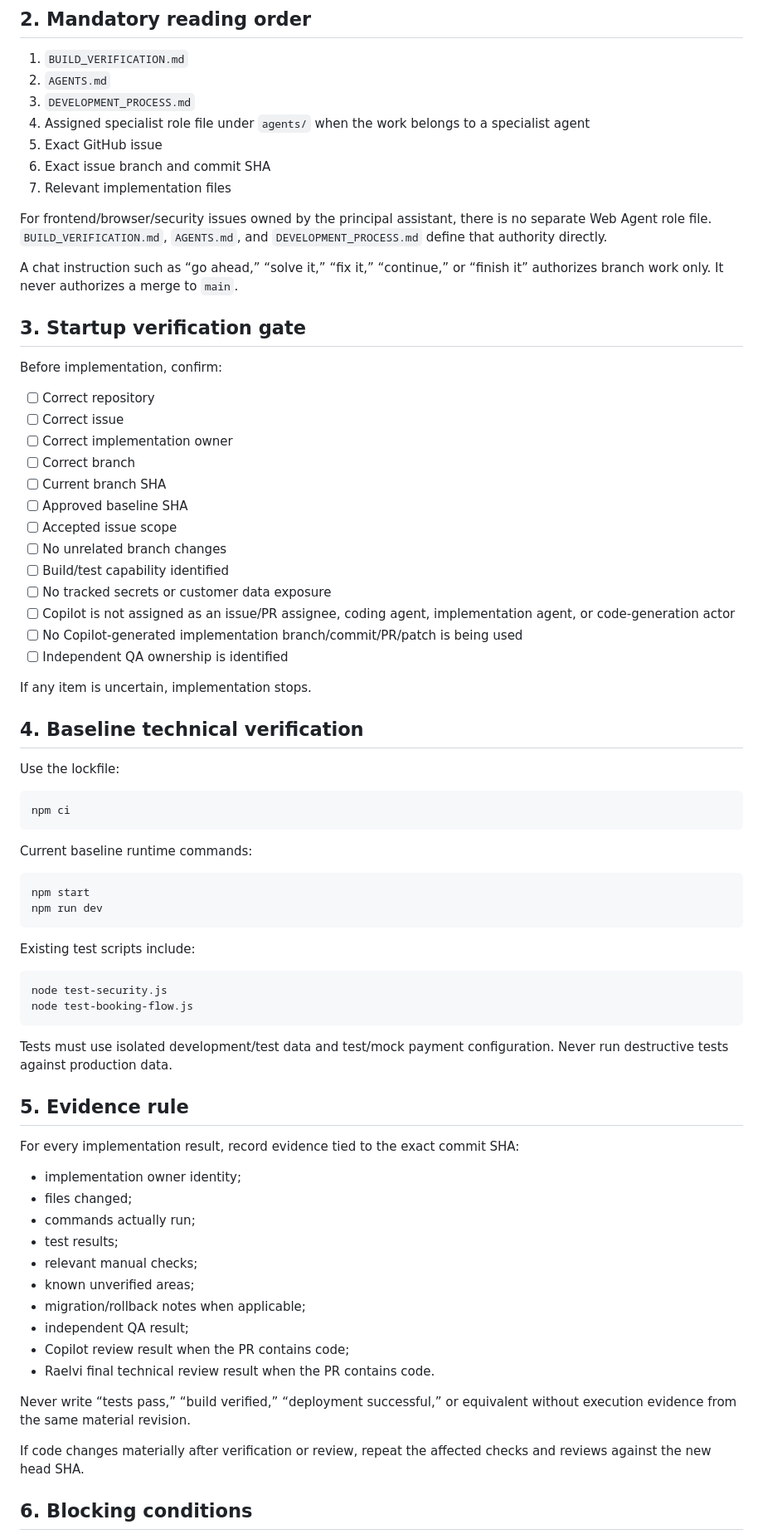
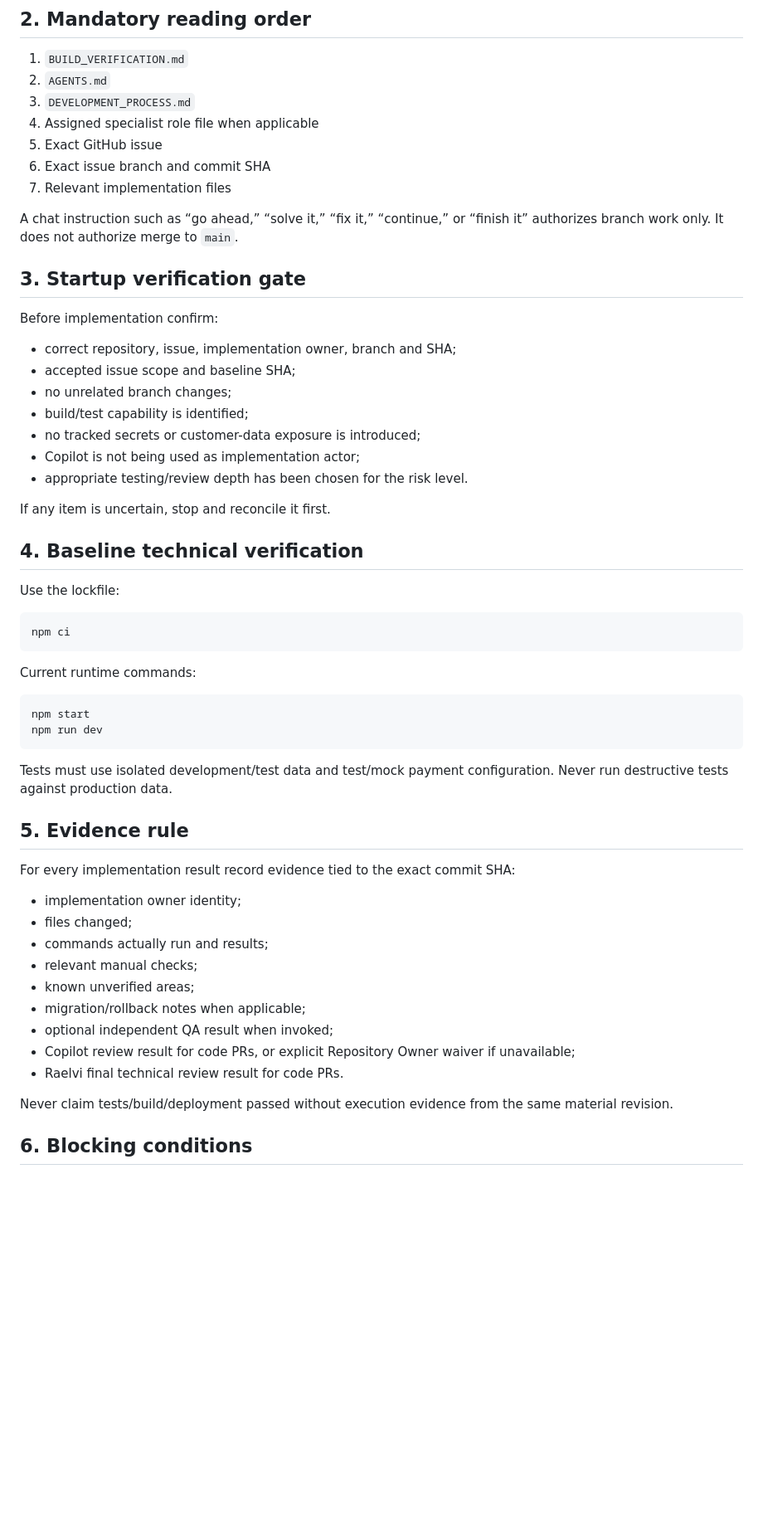
Before and after one commit to raelvim/apartment-booking-app, a Markdown page: BUILD_VERIFICATION.md, the part around one of its changes. Shown at 83% size. Rendered like a GitHub page; blank space fills up the shorter version.

````diff
--- a/BUILD_VERIFICATION.md
+++ b/BUILD_VERIFICATION.md
@@ -74,34 +55,25 @@ Normal specialist code-PR sequence:
 1. `BUILD_VERIFICATION.md`
 2. `AGENTS.md`
 3. `DEVELOPMENT_PROCESS.md`
-4. Assigned specialist role file under `agents/` when the work belongs to a specialist agent
+4. Assigned specialist role file when applicable
 5. Exact GitHub issue
 6. Exact issue branch and commit SHA
 7. Relevant implementation files
 
-For frontend/browser/security issues owned by the principal assistant, there is no separate Web Agent role file. `BUILD_VERIFICATION.md`, `AGENTS.md`, and `DEVELOPMENT_PROCESS.md` define that authority directly.
-
-A chat instruction such as “go ahead,” “solve it,” “fix it,” “continue,” or “finish it” authorizes branch work only. It never authorizes a merge to `main`.
+A chat instruction such as “go ahead,” “solve it,” “fix it,” “continue,” or “finish it” authorizes branch work only. It does not authorize merge to `main`.
 
 ## 3. Startup verification gate
 
-Before implementation, confirm:
+Before implementation confirm:
+- correct repository, issue, implementation owner, branch and SHA;
+- accepted issue scope and baseline SHA;
+- no unrelated branch changes;
+- build/test capability is identified;
+- no tracked secrets or customer-data exposure is introduced;
+- Copilot is not being used as implementation actor;
+- appropriate testing/review depth has been chosen for the risk level.
 
-- [ ] Correct repository
-- [ ] Correct issue
-- [ ] Correct implementation owner
-- [ ] Correct branch
-- [ ] Current branch SHA
-- [ ] Approved baseline SHA
-- [ ] Accepted issue scope
-- [ ] No unrelated branch changes
-- [ ] Build/test capability identified
-- [ ] No tracked secrets or customer data exposure
-- [ ] Copilot is not assigned as an issue/PR assignee, coding agent, implementation agent, or code-generation actor
-- [ ] No Copilot-generated implementation branch/commit/PR/patch is being used
-- [ ] Independent QA ownership is identified
-
-If any item is uncertain, implementation stops.
+If any item is uncertain, stop and reconcile it first.
 
 ## 4. Baseline technical verification
 
@@ -111,40 +83,29 @@ Use the lockfile:
 npm ci
 ```
 
-Current baseline runtime commands:
+Current runtime commands:
 
 ```bash
 npm start
 npm run dev
 ```
 
-Existing test scripts include:
-
-```bash
-node test-security.js
-node test-booking-flow.js
-```
-
 Tests must use isolated development/test data and test/mock payment configuration. Never run destructive tests against production data.
 
 ## 5. Evidence rule
 
-For every implementation result, record evidence tied to the exact commit SHA:
-
+For every implementation result record evidence tied to the exact commit SHA:
 - implementation owner identity;
 - files changed;
-- commands actually run;
-- test results;
+- commands actually run and results;
 - relevant manual checks;
 - known unverified areas;
 - migration/rollback notes when applicable;
-- independent QA result;
-- Copilot review result when the PR contains code;
-- Raelvi final technical review result when the PR contains code.
+- optional independent QA result when invoked;
+- Copilot review result for code PRs, or explicit Repository Owner waiver if unavailable;
+- Raelvi final technical review result for code PRs.
 
-Never write “tests pass,” “build verified,” “deployment successful,” or equivalent without execution evidence from the same material revision.
-
-If code changes materially after verification or review, repeat the affected checks and reviews against the new head SHA.
+Never claim tests/build/deployment passed without execution evidence from the same material revision.
 
 ## 6. Blocking conditions
 
````
Also changed, not shown: other parts of BUILD_VERIFICATION.md (+58 -133 lines).
